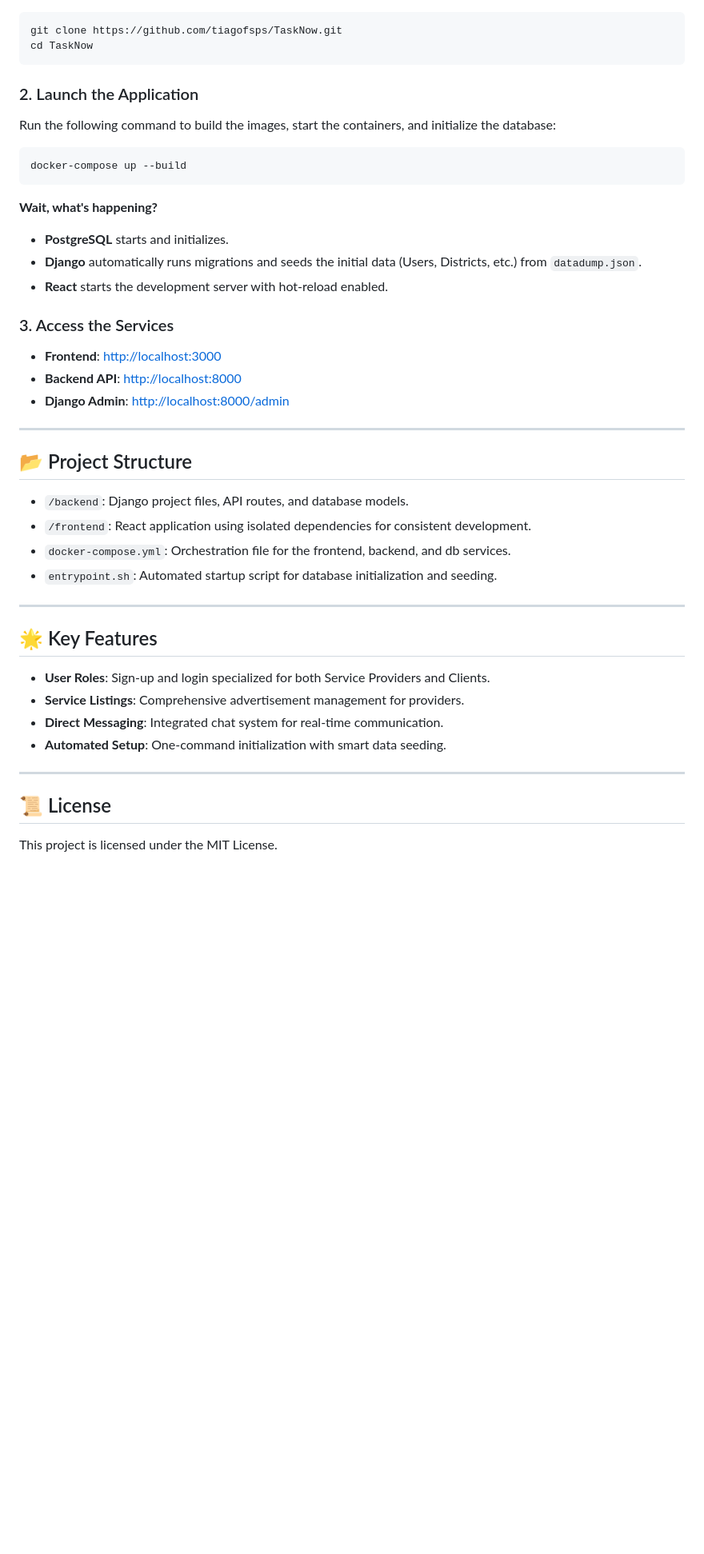
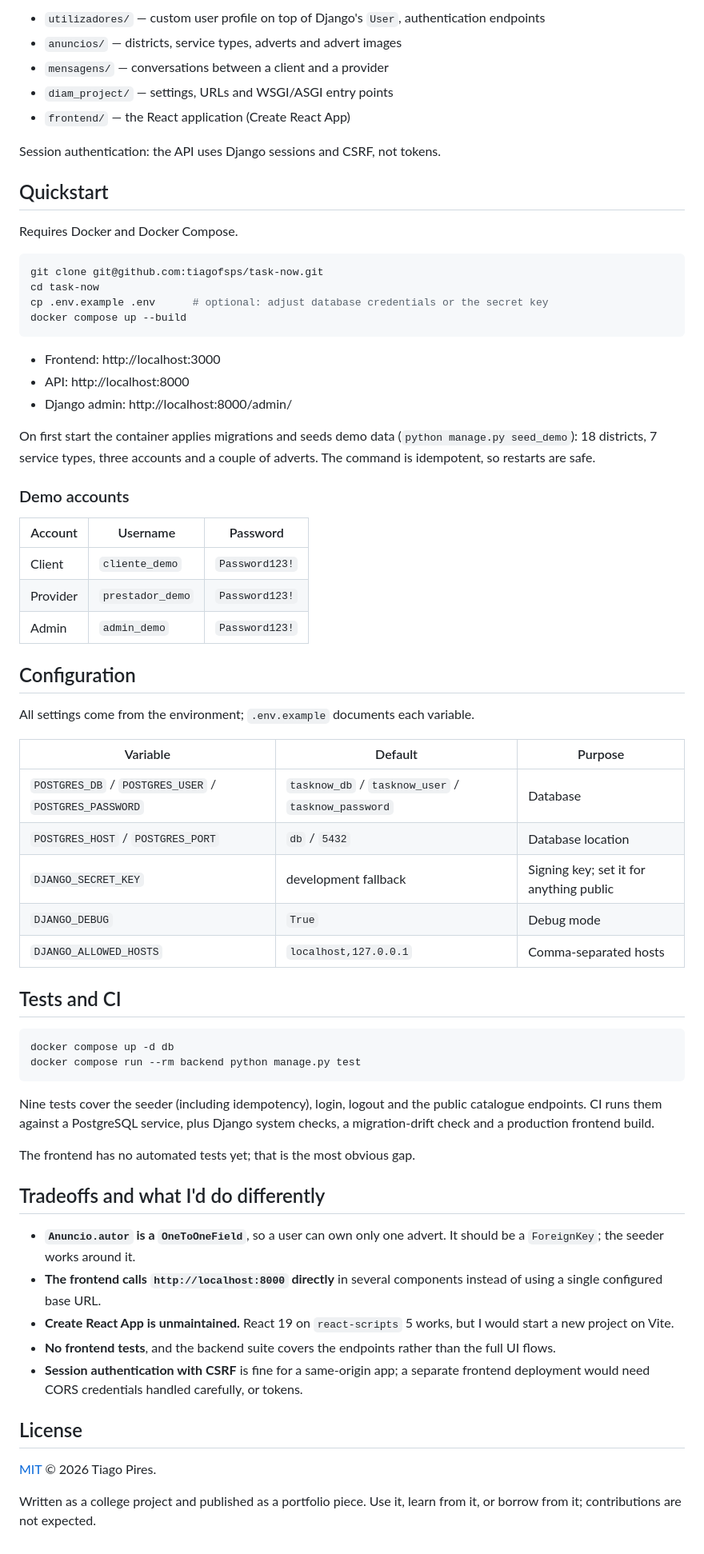
Before and after one commit to tiagofsps/task-now, a Markdown page: README.md, the part around one of its changes. Shown at 80% size. Rendered like a GitHub page; blank space fills up the shorter version.

````diff
--- a/README.md
+++ b/README.md
@@ -28,48 +61,79 @@ The entire project is containerized, making it easy to set up with a single comm
+- `utilizadores/` — custom user profile on top of Django's `User`, authentication endpoints
+- `anuncios/` — districts, service types, adverts and advert images
+- `mensagens/` — conversations between a client and a provider
+- `diam_project/` — settings, URLs and WSGI/ASGI entry points
+- `frontend/` — the React application (Create React App)
+
+Session authentication: the API uses Django sessions and CSRF, not tokens.
+
+## Quickstart
+
+Requires Docker and Docker Compose.
 
 ```bash
-git clone https://github.com/tiagofsps/TaskNow.git
-cd TaskNow
+git clone git@github.com:tiagofsps/task-now.git
+cd task-now
+cp .env.example .env      # optional: adjust database credentials or the secret key
+docker compose up --build
 ```
 
-### 2. Launch the Application
+- Frontend: http://localhost:3000
+- API: http://localhost:8000
+- Django admin: http://localhost:8000/admin/
 
-Run the following command to build the images, start the containers, and initialize the database:
+On first start the container applies migrations and seeds demo data
+(`python manage.py seed_demo`): 18 districts, 7 service types, three accounts and
+a couple of adverts. The command is idempotent, so restarts are safe.
+
+### Demo accounts
+
+| Account | Username | Password |
+|---|---|---|
+| Client | `cliente_demo` | `Password123!` |
+| Provider | `prestador_demo` | `Password123!` |
+| Admin | `admin_demo` | `Password123!` |
+
+## Configuration
+
+All settings come from the environment; `.env.example` documents each variable.
+
+| Variable | Default | Purpose |
+|---|---|---|
+| `POSTGRES_DB` / `POSTGRES_USER` / `POSTGRES_PASSWORD` | `tasknow_db` / `tasknow_user` / `tasknow_password` | Database |
+| `POSTGRES_HOST` / `POSTGRES_PORT` | `db` / `5432` | Database location |
+| `DJANGO_SECRET_KEY` | development fallback | Signing key; set it for anything public |
+| `DJANGO_DEBUG` | `True` | Debug mode |
+| `DJANGO_ALLOWED_HOSTS` | `localhost,127.0.0.1` | Comma-separated hosts |
+
+## Tests and CI
 
 ```bash
-docker-compose up --build
+docker compose up -d db
+docker compose run --rm backend python manage.py test
 ```
 
-**Wait, what's happening?**
-- **PostgreSQL** starts and initializes.
-- **Django** automatically runs migrations and seeds the initial data (Users, Districts, etc.) from `datadump.json`.
-- **React** starts the development server with hot-reload enabled.
+Nine tests cover the seeder (including idempotency), login, logout and the
+public catalogue endpoints. CI runs them against a PostgreSQL service, plus
+Django system checks, a migration-drift check and a production frontend build.
 
-### 3. Access the Services
+The frontend has no automated tests yet; that is the most obvious gap.
 
-- **Frontend**: [http://localhost:3000](http://localhost:3000)
-- **Backend API**: [http://localhost:8000](http://localhost:8000)
-- **Django Admin**: [http://localhost:8000/admin](http://localhost:8000/admin)
+## Tradeoffs and what I'd do differently
 
----
+- **`Anuncio.autor` is a `OneToOneField`**, so a user can own only one advert.
+  It should be a `ForeignKey`; the seeder works around it.
+- **The frontend calls `http://localhost:8000` directly** in several components
+  instead of using a single configured base URL.
+- **Create React App is unmaintained.** React 19 on `react-scripts` 5 works, but
+  I would start a new project on Vite.
+- **No frontend tests**, and the backend suite covers the endpoints rather than
+  the full UI flows.
+- **Session authentication with CSRF** is fine for a same-origin app; a separate
+  frontend deployment would need CORS credentials handled carefully, or tokens.
 
-## 📂 Project Structure
+## License
 
-- `/backend`: Django project files, API routes, and database models.
-- `/frontend`: React application using isolated dependencies for consistent development.
-- `docker-compose.yml`: Orchestration file for the frontend, backend, and db services.
-- `entrypoint.sh`: Automated startup script for database initialization and seeding.
+[MIT](LICENSE) © 2026 Tiago Pires.
 
----
-
-## 🌟 Key Features
-
-- **User Roles**: Sign-up and login specialized for both Service Providers and Clients.
-- **Service Listings**: Comprehensive advertisement management for providers.
-- **Direct Messaging**: Integrated chat system for real-time communication.
-- **Automated Setup**: One-command initialization with smart data seeding.
-
----
-
-## 📜 License
-
-This project is licensed under the MIT License.
+Written as a college project and published as a portfolio piece. Use it, learn
+from it, or borrow from it; contributions are not expected.
````
Also changed, not shown: other parts of README.md (+49 -16 lines), docs/images/home.png (added), docs/images/login.png (added), 1 other file.
